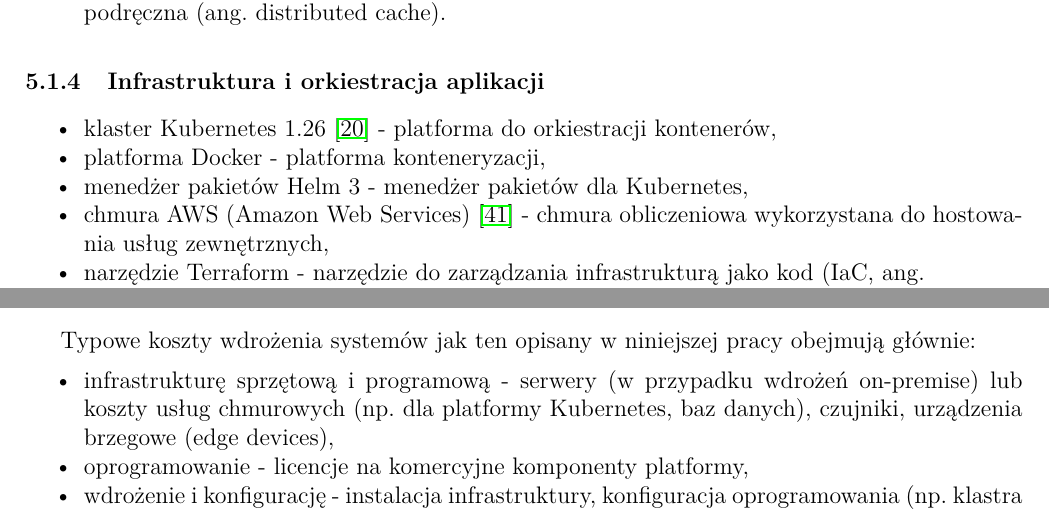
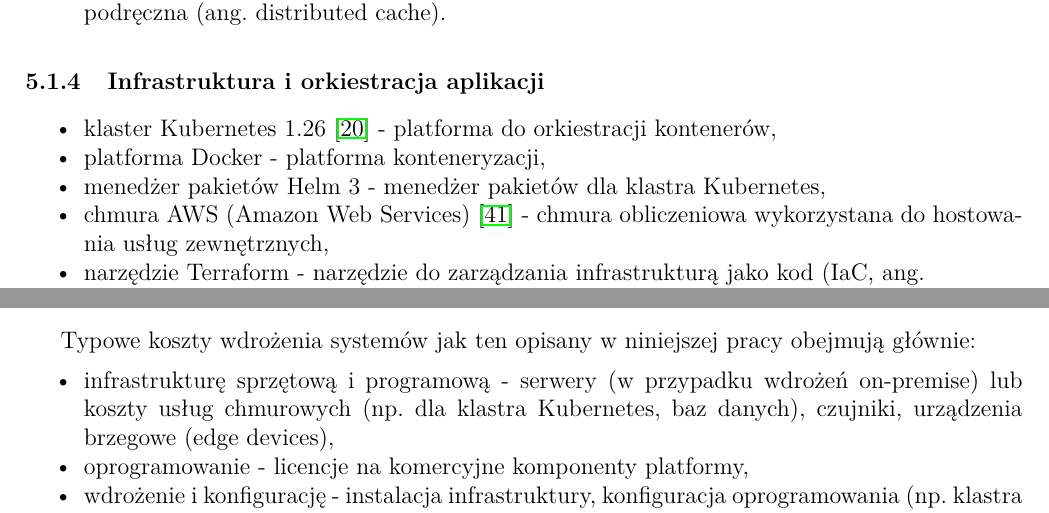
Before and after one commit to MrPickle311/master-thesis, a LaTeX document (main.tex, which reads rozdzial4_implementacja_systemu.tex, rozdzial7_zastosowania.tex): two parts of pages 35 and 72 of 84, joined at a grey line, cut so that both start at the same text. Compiled offline with pdfLaTeX.

Commit message:
refactor: Update terminology in LaTeX documents to consistently refer to "klaster Kubernetes" instead of "Kubernetes" for improved clarity and accuracy across multiple sections

```diff
--- a/rozdzial4_implementacja_systemu.tex
+++ b/rozdzial4_implementacja_systemu.tex
@@ -45,7 +45,7 @@ W stworzonej implementacji zastosowane zostały przedstawione poniżej kluczowe
 \begin{itemize}
     \item klaster Kubernetes 1.26 \cite{kubernetes} - platforma do orkiestracji kontenerów,
     \item platforma Docker - platforma konteneryzacji,
-    \item menedżer pakietów Helm 3 - menedżer pakietów dla Kubernetes,
+    \item menedżer pakietów Helm 3 - menedżer pakietów dla klastra Kubernetes,
     \item chmura AWS (\mbox{Amazon Web Services}) \cite{aws_definition} - chmura obliczeniowa wykorzystana do hostowania usług zewnętrznych,
     \item narzędzie Terraform - narzędzie do zarządzania infrastrukturą jako kod (IaC, ang. \\ \mbox{Infrastructure as Code}) \cite{terraform_docs}.
 \end{itemize}
--- a/rozdzial7_zastosowania.tex
+++ b/rozdzial7_zastosowania.tex
@@ -98,7 +98,7 @@ Typowe koszty wdrożenia systemów jak ten opisany w niniejszej pracy obejmują
 \vspace{0.3em}
 
 \begin{itemize}
-    \item infrastrukturę sprzętową i programową - serwery (w przypadku wdrożeń on-premise) lub koszty usług chmurowych (np. dla platformy Kubernetes, baz danych), czujniki, urządzenia brzegowe (edge devices),
+    \item infrastrukturę sprzętową i programową - serwery (w przypadku wdrożeń on-premise) lub koszty usług chmurowych (np. dla klastra Kubernetes, baz danych), czujniki, urządzenia brzegowe (edge devices),
     \item oprogramowanie - licencje na komercyjne komponenty platformy,
     \item wdrożenie i konfigurację - instalacja infrastruktury, konfiguracja oprogramowania (np. klastra Kubernetes, usług danych), integracja z istniejącymi systemami (np. SCADA, MES, ERP),
     \item rozwój i dostosowanie modeli analitycznych - tworzenie i trenowanie modeli uczenia maszynowego, implementacja algorytmów detekcji anomalii, dostosowanie do specyficznych typów danych i urządzeń,
```
Also changed, not shown: rozdzial2_przeglad_literatury.tex (+3 -3 lines).
